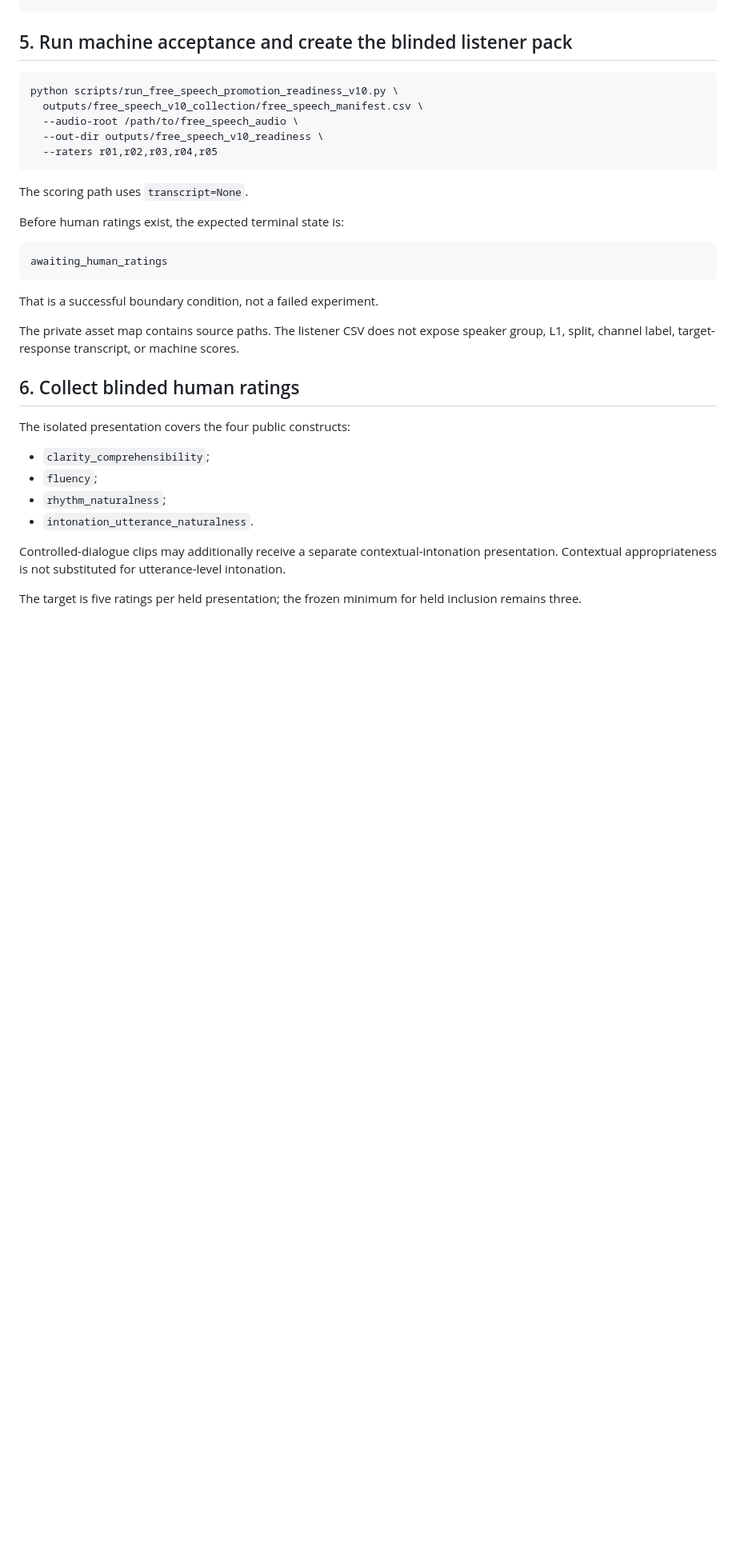
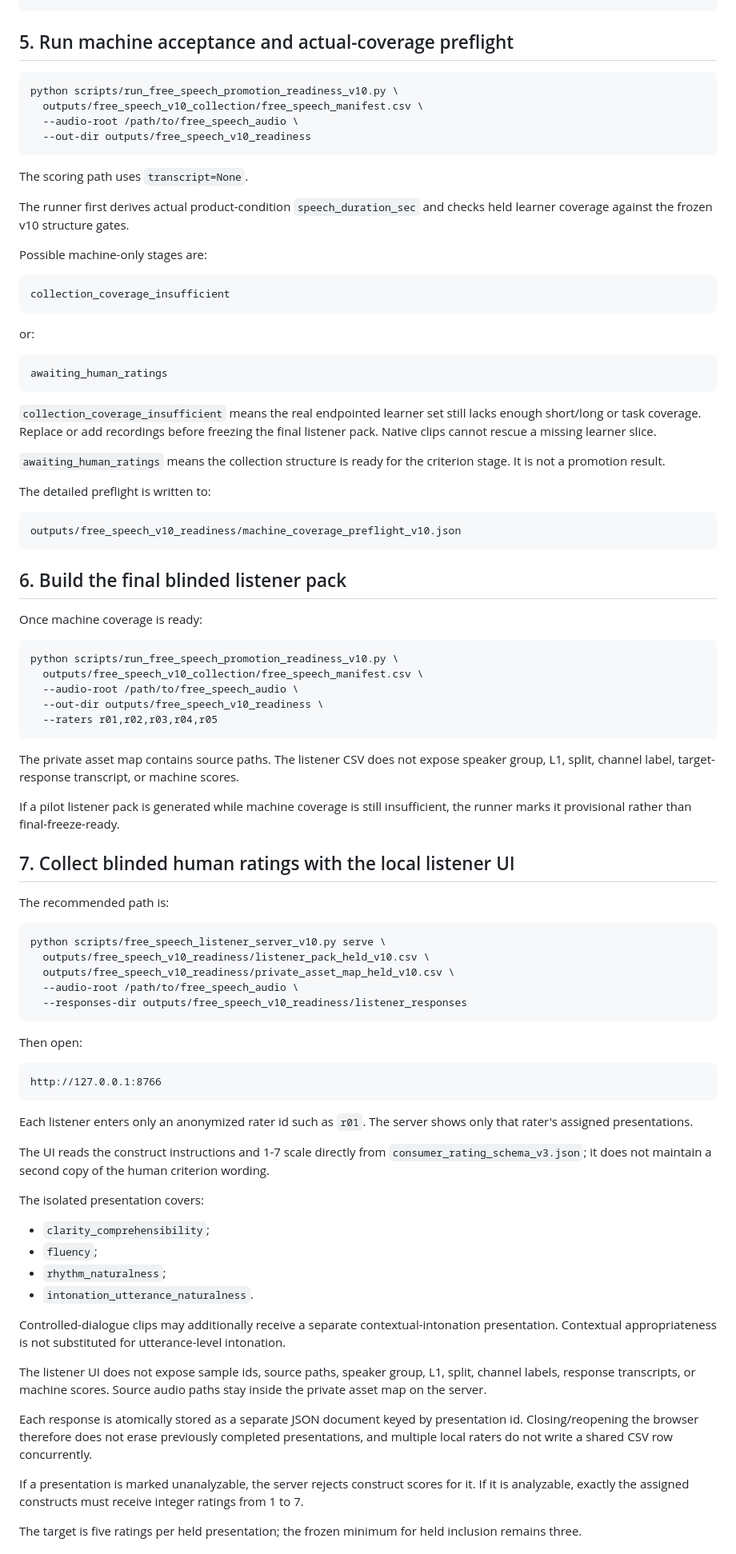
Before and after one commit to kayui-gavo/jp_speech_eval_project, a Markdown page: ver1.3/reports/FREE_SPEECH_V10_OPERATIONS.md, the part around one of its changes. Shown at 80% size. GitHub-like rendering; blank space fills up the shorter version.

Commit message:
docs: add coverage preflight and local blinded rating workflow

````diff
--- a/ver1.3/reports/FREE_SPEECH_V10_OPERATIONS.md
+++ b/ver1.3/reports/FREE_SPEECH_V10_OPERATIONS.md
@@ -105,7 +105,44 @@ python scripts/materialize_free_speech_manifest_v10.py \
   --require-all
 ```
 
-## 5. Run machine acceptance and create the blinded listener pack
+## 5. Run machine acceptance and actual-coverage preflight
+
+```bash
+python scripts/run_free_speech_promotion_readiness_v10.py \
+  outputs/free_speech_v10_collection/free_speech_manifest.csv \
+  --audio-root /path/to/free_speech_audio \
+  --out-dir outputs/free_speech_v10_readiness
+```
+
+The scoring path uses `transcript=None`.
+
+The runner first derives actual product-condition `speech_duration_sec` and checks held learner coverage against the frozen v10 structure gates.
+
+Possible machine-only stages are:
+
+```text
+collection_coverage_insufficient
+```
+
+or:
+
+```text
+awaiting_human_ratings
+```
+
+`collection_coverage_insufficient` means the real endpointed learner set still lacks enough short/long or task coverage. Replace or add recordings before freezing the final listener pack. Native clips cannot rescue a missing learner slice.
+
+`awaiting_human_ratings` means the collection structure is ready for the criterion stage. It is not a promotion result.
+
+The detailed preflight is written to:
+
+```text
+outputs/free_speech_v10_readiness/machine_coverage_preflight_v10.json
+```
+
+## 6. Build the final blinded listener pack
+
+Once machine coverage is ready:
 
 ```bash
 python scripts/run_free_speech_promotion_readiness_v10.py \
@@ -115,21 +152,33 @@ python scripts/run_free_speech_promotion_readiness_v10.py \
   --raters r01,r02,r03,r04,r05
 ```
 
-The scoring path uses `transcript=None`.
+The private asset map contains source paths. The listener CSV does not expose speaker group, L1, split, channel label, target-response transcript, or machine scores.
 
-Before human ratings exist, the expected terminal state is:
+If a pilot listener pack is generated while machine coverage is still insufficient, the runner marks it provisional rather than final-freeze-ready.
+
+## 7. Collect blinded human ratings with the local listener UI
+
+The recommended path is:
+
+```bash
+python scripts/free_speech_listener_server_v10.py serve \
+  outputs/free_speech_v10_readiness/listener_pack_held_v10.csv \
+  outputs/free_speech_v10_readiness/private_asset_map_held_v10.csv \
+  --audio-root /path/to/free_speech_audio \
+  --responses-dir outputs/free_speech_v10_readiness/listener_responses
+```
+
+Then open:
 
 ```text
-awaiting_human_ratings
+http://127.0.0.1:8766
 ```
 
-That is a successful boundary condition, not a failed experiment.
+Each listener enters only an anonymized rater id such as `r01`. The server shows only that rater's assigned presentations.
 
-The private asset map contains source paths. The listener CSV does not expose speaker group, L1, split, channel label, target-response transcript, or machine scores.
+The UI reads the construct instructions and 1-7 scale directly from `consumer_rating_schema_v3.json`; it does not maintain a second copy of the human criterion wording.
 
-## 6. Collect blinded human ratings
-
-The isolated presentation covers the four public constructs:
+The isolated presentation covers:
 
 - `clarity_comprehensibility`;
 - `fluency`;
@@ -138,5 +187,11 @@ The isolated presentation covers the four public constructs:
 
 Controlled-dialogue clips may additionally receive a separate contextual-intonation presentation. Contextual appropriateness is not substituted for utterance-level intonation.
 
+The listener UI does not expose sample ids, source paths, speaker group, L1, split, channel labels, response transcripts, or machine scores. Source audio paths stay inside the private asset map on the server.
+
+Each response is atomically stored as a separate JSON document keyed by presentation id. Closing/reopening the browser therefore does not erase previously completed presentations, and multiple local raters do not write a shared CSV row concurrently.
+
+If a presentation is marked unanalyzable, the server rejects construct scores for it. If it is analyzable, exactly the assigned constructs must receive integer ratings from 1 to 7.
+
 The target is five ratings per held presentation; the frozen minimum for held inclusion remains three.
 
````
Also changed, not shown: other parts of ver1.3/reports/FREE_SPEECH_V10_OPERATIONS.md (+27 -5 lines).
